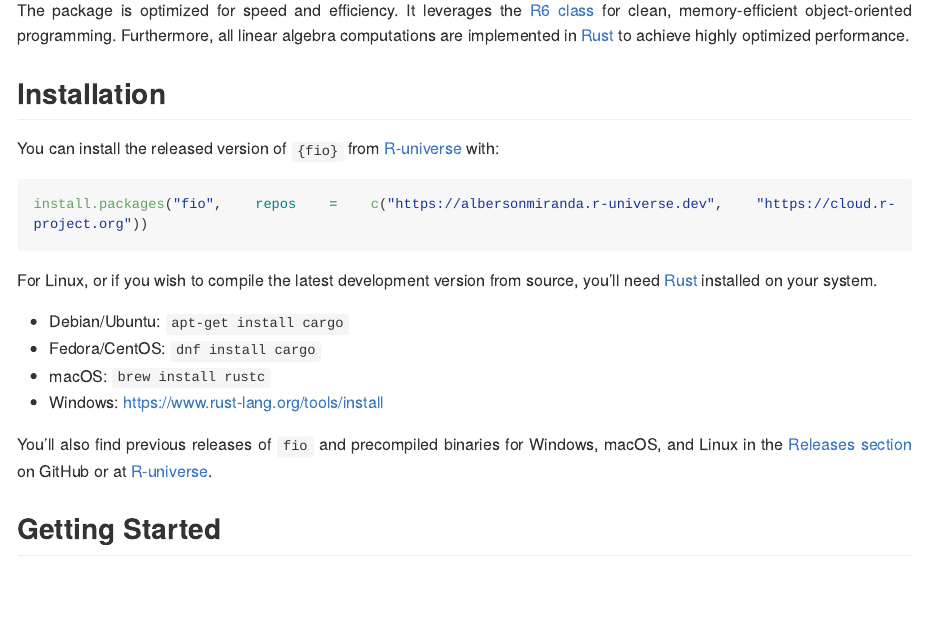
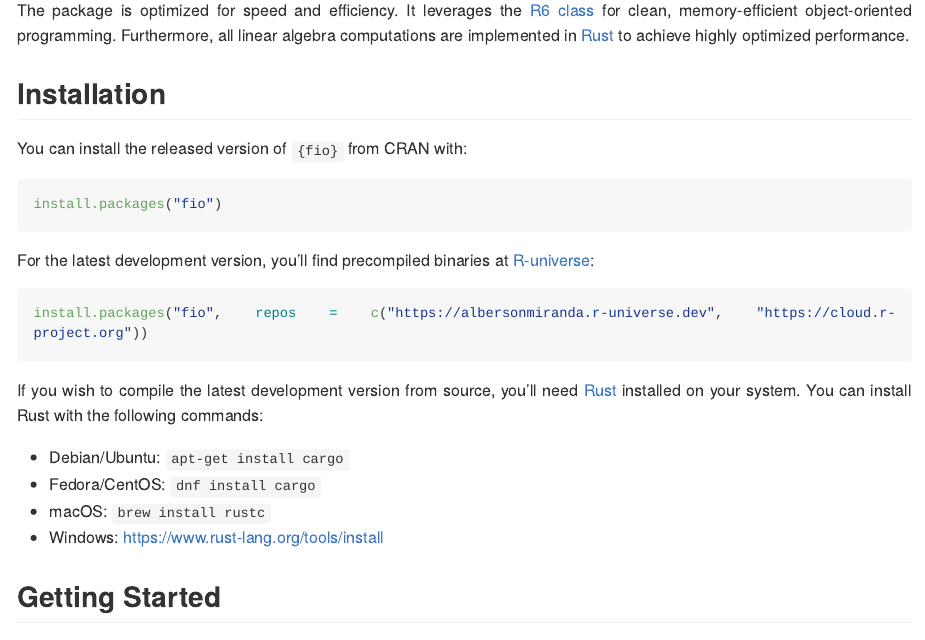
Before and after one commit to albersonmiranda/fio, an R Markdown document (README.Rmd): the page in a window 1100 px wide, from 250 px down. The pictures show the output file README.md that the author committed with the source, drawn offline in the style of GitHub; long lines of code are wrapped; badge pictures from the web are left out.

Commit message:
Cran submission

````diff
--- a/README.Rmd
+++ b/README.Rmd
@@ -30,20 +30,23 @@ The package is optimized for speed and efficiency. It leverages the [R6 class](h
 
 ## Installation
 
-You can install the released version of `{fio}` from [R-universe](https://albersonmiranda.r-universe.dev/fio) with:
+You can install the released version of `{fio}` from CRAN with:
+
+```r
+install.packages("fio")
+```
+For the latest development version, you'll find precompiled binaries at [R-universe](https://albersonmiranda.r-universe.dev/fio):
 
 ```r
 install.packages("fio", repos = c("https://albersonmiranda.r-universe.dev", "https://cloud.r-project.org"))
 ```
 
-For Linux, or if you wish to compile the latest development version from source, you'll need [Rust](https://www.rust-lang.org/) installed on your system.
+If you wish to compile the latest development version from source, you'll need [Rust](https://www.rust-lang.org/) installed on your system. You can install Rust with the following commands:
 
 - Debian/Ubuntu: `apt-get install cargo`
 - Fedora/CentOS: `dnf install cargo`
 - macOS: `brew install rustc`
 - Windows: https://www.rust-lang.org/tools/install
-
-You'll also find previous releases of `fio` and precompiled binaries for Windows, macOS, and Linux in the [Releases section](https://github.com/albersonmiranda/fio/releases) on GitHub or at [R-universe](https://albersonmiranda.r-universe.dev/fio).
 
 ## Getting Started
 
````
Also changed, not shown: cran-comments.md (+1 -0 lines), README.md, 5 other files.
